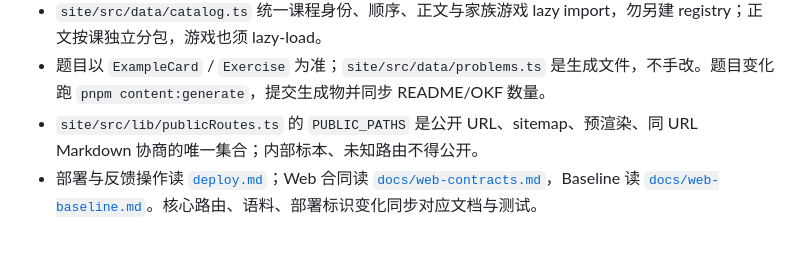
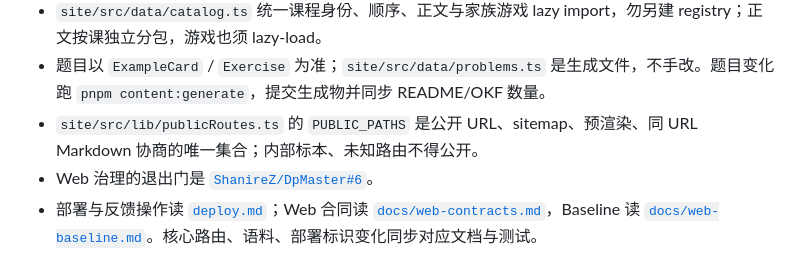
Before and after one commit to ShanireZ/DpMaster, a Markdown page: AGENTS.md, the part around the change. GitHub-like rendering.

```diff
--- a/AGENTS.md
+++ b/AGENTS.md
@@ -10,6 +10,7 @@
 - `site/src/data/catalog.ts` 统一课程身份、顺序、正文与家族游戏 lazy import，勿另建 registry；正文按课独立分包，游戏也须 lazy-load。
 - 题目以 `ExampleCard` / `Exercise` 为准；`site/src/data/problems.ts` 是生成文件，不手改。题目变化跑 `pnpm content:generate`，提交生成物并同步 README/OKF 数量。
 - `site/src/lib/publicRoutes.ts` 的 `PUBLIC_PATHS` 是公开 URL、sitemap、预渲染、同 URL Markdown 协商的唯一集合；内部标本、未知路由不得公开。
+- Web 治理的退出门是 [`ShanireZ/DpMaster#6`](https://github.com/ShanireZ/DpMaster/issues/6)。
 - 部署与反馈操作读 [`deploy.md`](deploy.md)；Web 合同读 [`docs/web-contracts.md`](docs/web-contracts.md)，Baseline 读 [`docs/web-baseline.md`](docs/web-baseline.md)。核心路由、语料、部署标识变化同步对应文档与测试。
 
 ## 命令与验收
```
